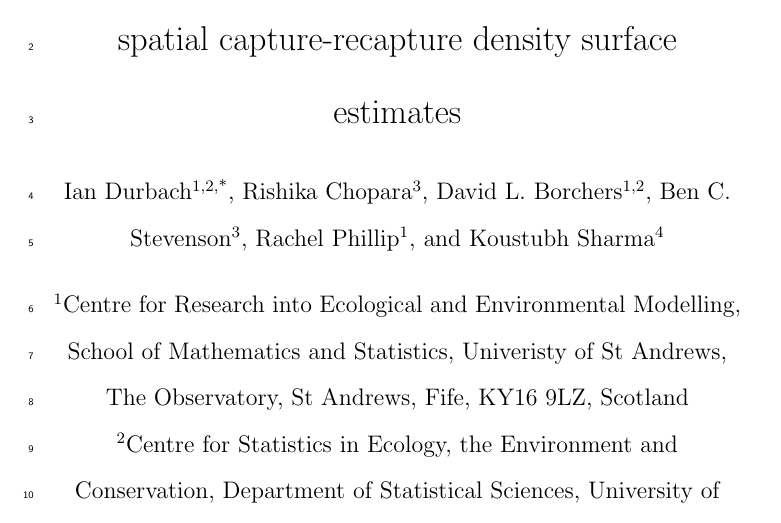
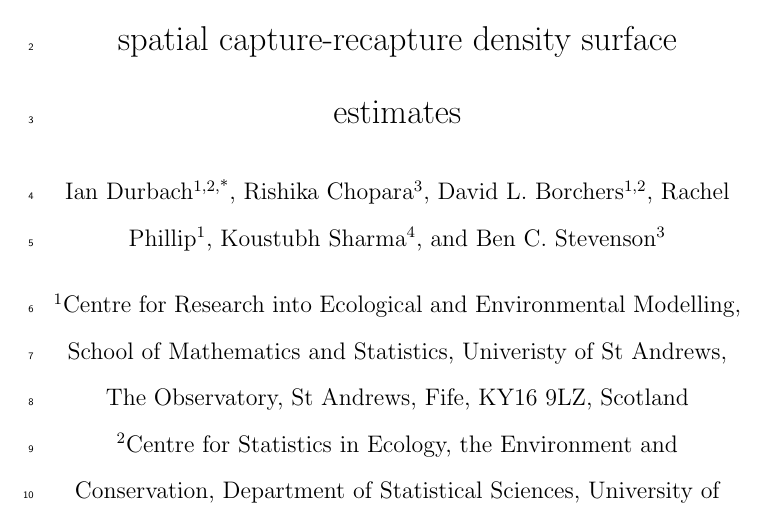
Before and after one commit to david-borchers/monalisa, a LaTeX document (paper/mona-lisa.tex): part of page 1 of 32, cut so that both start at the same text. Compiled offline with pdfLaTeX.

Commit message:
moved ben to last author

```diff
--- a/paper/mona-lisa.tex
+++ b/paper/mona-lisa.tex
@@ -25,9 +25,9 @@
 \author[1,2,*]{Ian Durbach}
 \author[3]{Rishika Chopara}
 \author[1,2]{David L. Borchers}
-\author[3]{Ben C. Stevenson}
 \author[1]{Rachel Phillip}
 \author[4]{Koustubh Sharma}
+\author[3]{Ben C. Stevenson}
 
 \affil[1]{Centre for Research into Ecological and Environmental Modelling, School of Mathematics and Statistics, Univeristy of St Andrews, The Observatory, St Andrews, Fife, KY16 9LZ, Scotland}
 \affil[2]{Centre for Statistics in Ecology, the Environment and Conservation, Department of Statistical Sciences, University of Cape Town, South Africa}
```
